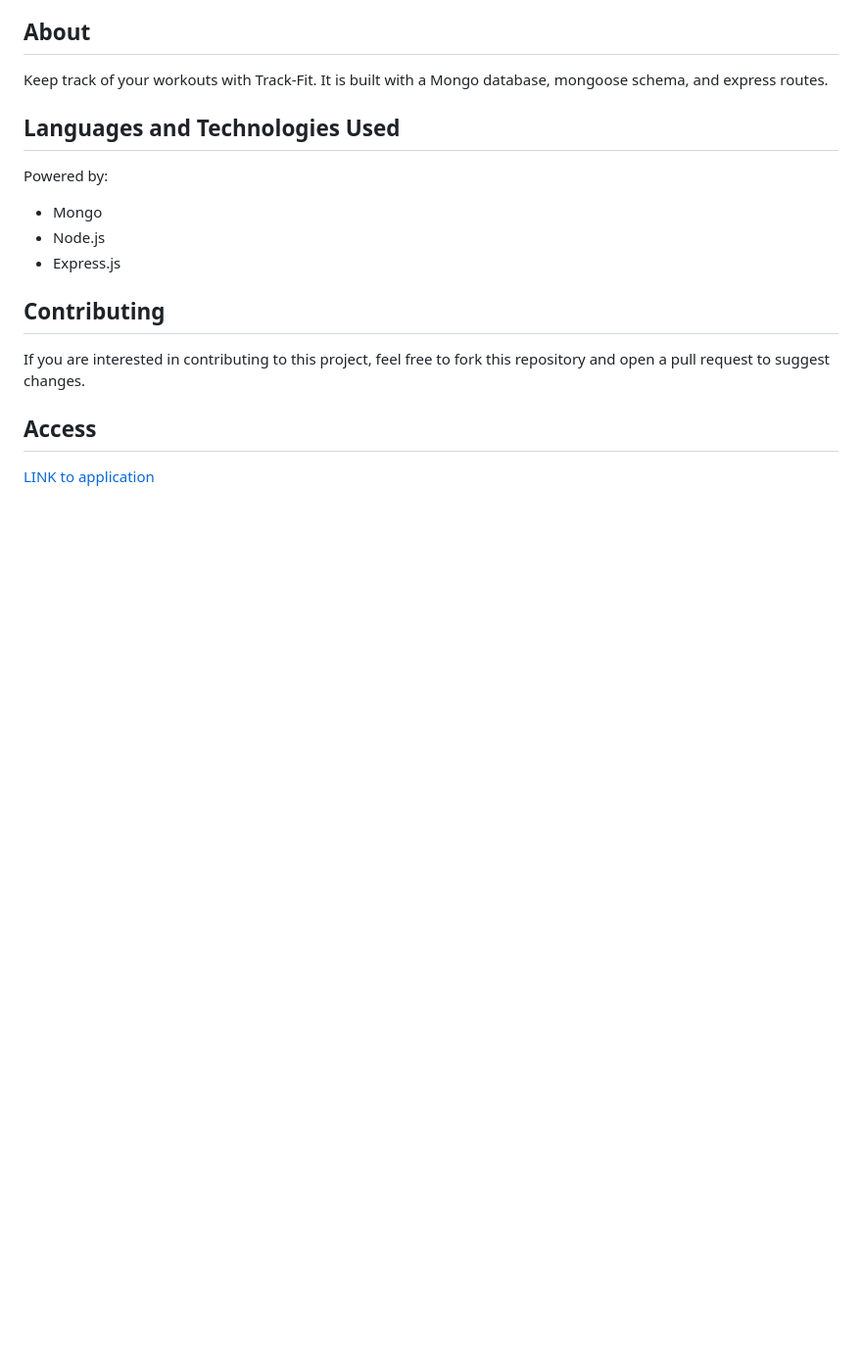
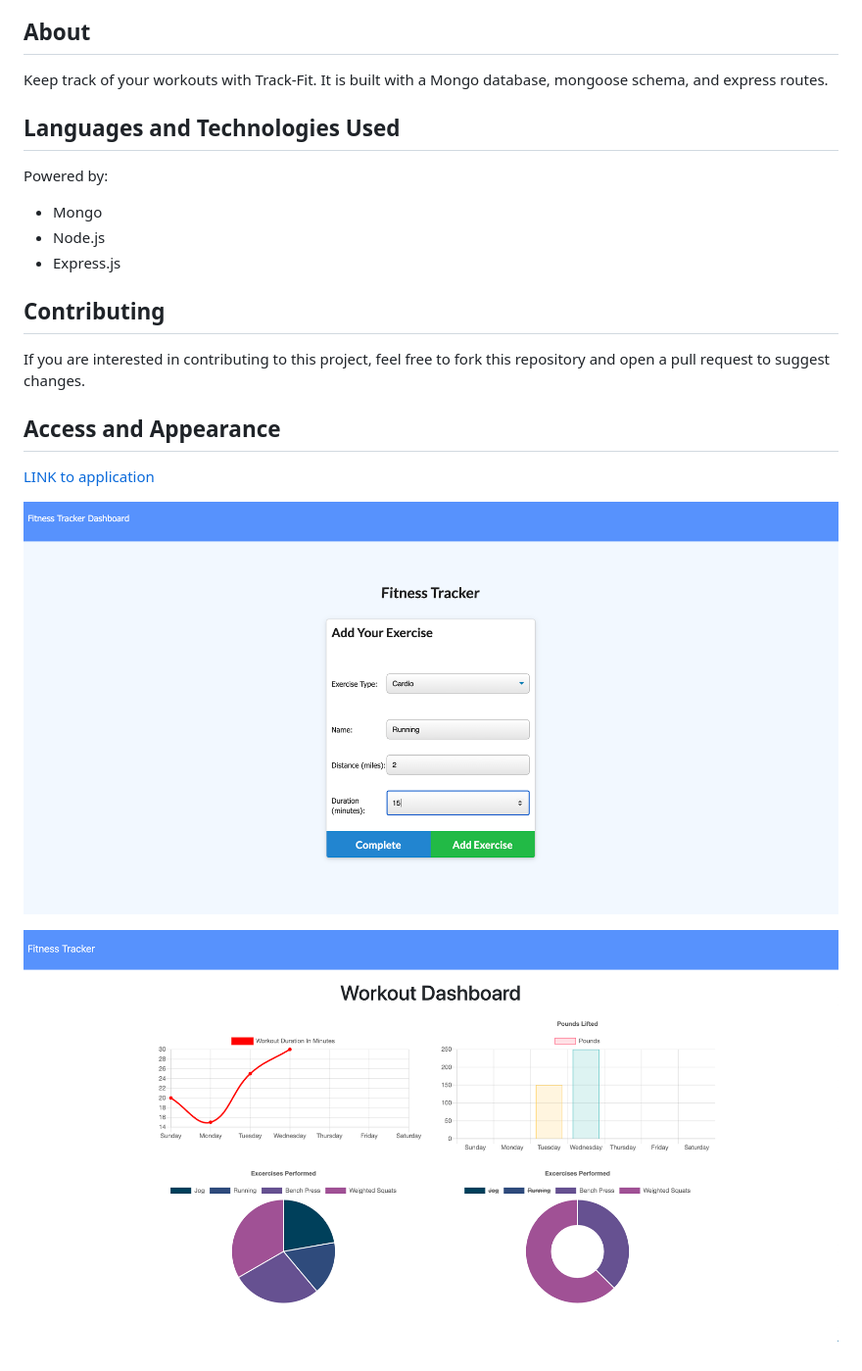
Before and after one commit to kmvanneste/Track-Fit, a Markdown page: README.md, the part around the change. Shown: that part at 98% size. GitHub-like rendering; pictures changed too: dashboard.png (added), insert_exercise.png (added); blank space fills up the shorter version.

```diff
--- a/README.md
+++ b/README.md
@@ -22,6 +22,10 @@ Powered by:
 
 If you are interested in contributing to this project, feel free to fork this repository and open a pull request to suggest changes.
 
-## Access <a name="access"></a>
+## Access and Appearance <a name="access"></a>
 
 <a href="https://floating-headland-30522.herokuapp.com/?id=5f5d7e8ac24e5a001702762f" target="_blank">LINK to application</a>
+
+![image](insert_exercise.png)
+
+![image](dashboard.png)
```
Also changed, not shown: 1 other file.
